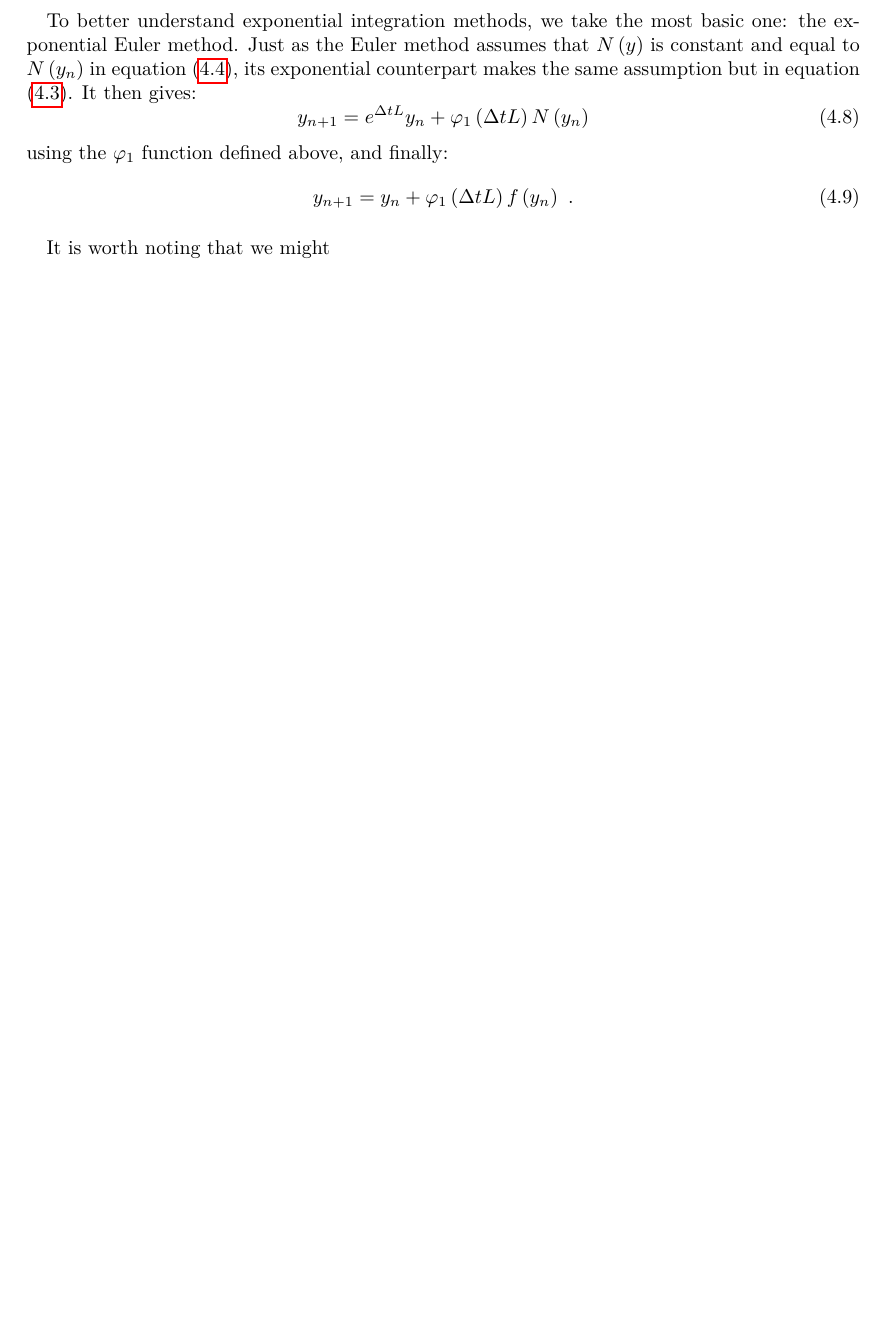
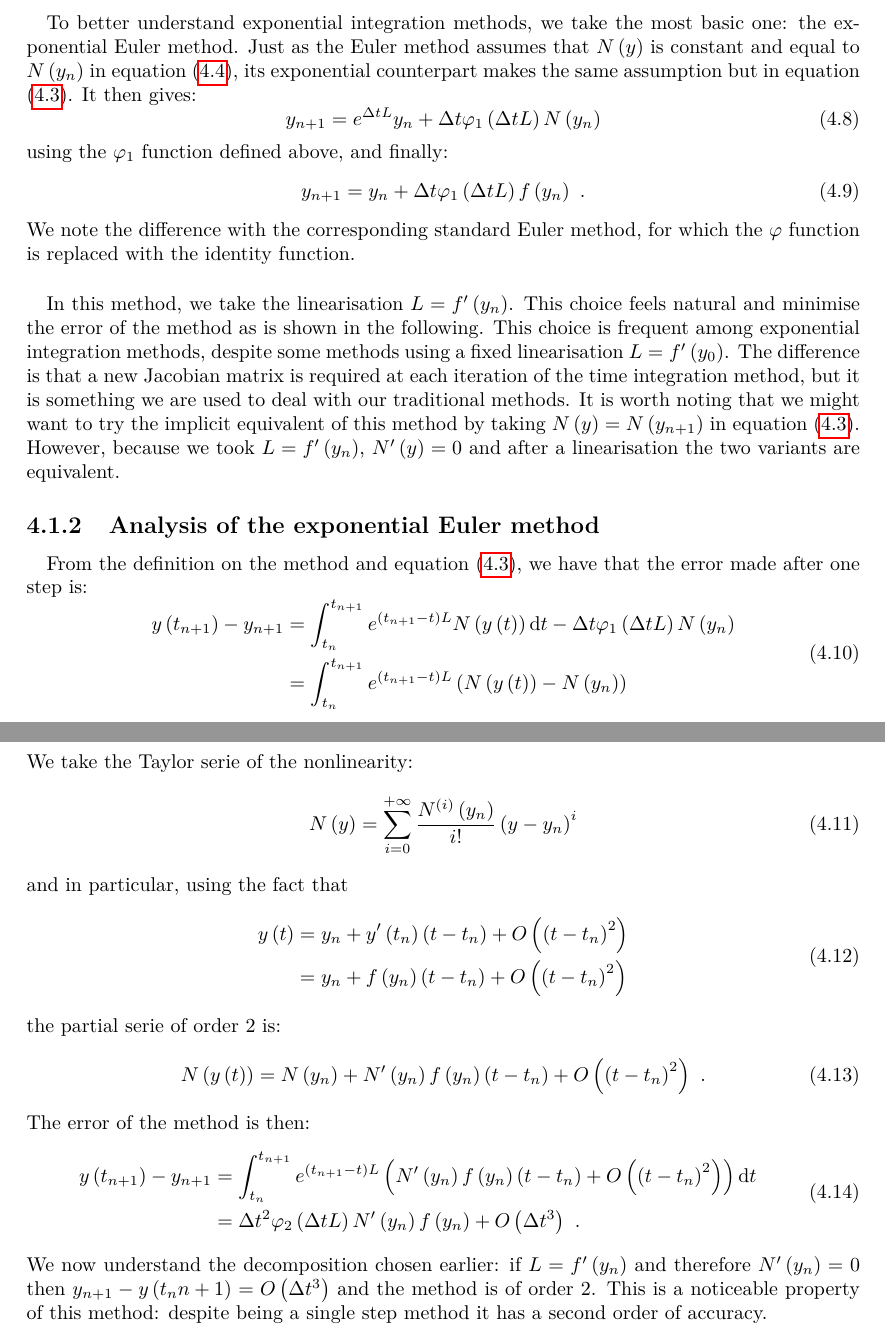
Before and after one commit to pierreXVI/thesis, a LaTeX thesis (main.tex, which reads 4.tex): part of page 60 of 68 before the commit and two parts of pages 60 and 61 of 69 after it, the two joined at a grey line, cut so that both start at the same text, the shorter picture padded with empty space. Compiled offline with pdfLaTeX.

Commit message:
Expeuler

```diff
--- a/4.tex
+++ b/4.tex
@@ -101,12 +101,54 @@
       Just as the Euler method assumes that $N\left(y\right)$ is constant and equal to $N\left(y_n\right)$ in equation (\ref{eq:ode_int_classic}), its exponential counterpart makes the same assumption but in equation (\ref{eq:ode_int}).
       It then gives:
       \begin{equation}
-        y_{n+1} = e^{\Delta t L} y_n + \varphi_1\left(\Delta t L\right) N\left(y_n\right)
+        y_{n+1} = e^{\Delta t L} y_n + \Delta t \varphi_1\left(\Delta t L\right) N\left(y_n\right)
       \end{equation}
       using the $\varphi_1$ function defined above, and finally:
       \begin{equation}
-        y_{n+1} = y_n + \varphi_1\left(\Delta t L\right) f\left(y_n\right) \ .
+        y_{n+1} = y_n + \Delta t \varphi_1\left(\Delta t L\right) f\left(y_n\right) \ .
       \end{equation}
+      We note the difference with the corresponding standard Euler method, for which the $\varphi$ function is replaced with the identity function.
 
       \paragraph{}
-      It is worth noting that we might
+      In this method, we take the linearisation $L = f'\left(y_n\right)$.
+      This choice feels natural and minimise the error of the method as is shown in the following.
+      This choice is frequent among exponential integration methods, despite some methods using a fixed linearisation $L = f'\left(y_0\right)$.
+      The difference is that a new Jacobian matrix is required at each iteration of the time integration method, but it is something we are used to deal with our traditional methods.
+      It is worth noting that we might want to try the implicit equivalent of this method by taking $N\left(y\right) = N\left(y_{n+1}\right)$ in equation (\ref{eq:ode_int}).
+      However, because we took $L = f'\left(y_n\right)$, $N'\left(y\right) = 0$ and after a linearisation the two variants are equivalent.
+
+
+    \subsection{Analysis of the exponential Euler method}
+
+      \paragraph{}
+      From the definition on the method and equation (\ref{eq:ode_int}), we have that the error made after one step is:
+      \begin{equation}
+        \begin{aligned}
+          y\left(t_{n+1}\right) - y_{n+1} &= \int_{t_n}^{t_{n+1}} e^{\left(t_{n+1} - t\right) L} N\left(y\left(t\right)\right) \mathrm{d}t  - \Delta t \varphi_1\left(\Delta t L\right) N\left(y_n\right) \\
+          &= \int_{t_n}^{t_{n+1}} e^{\left(t_{n+1} - t\right) L} \left( N\left(y\left(t\right)\right) - N\left(y_n\right) \right)
+        \end{aligned}
+      \end{equation}
+      We take the Taylor serie of the nonlinearity:
+      \begin{equation}
+        N\left(y\right) = \sum_{i = 0}^{+\infty} \frac{N^{\left(i\right)}\left(y_n\right)}{i!}\left(y - y_n\right)^i
+      \end{equation}
+      and in particular, using the fact that
+      \begin{equation}
+        \begin{aligned}
+          y\left(t\right) &= y_n + y'\left(t_n\right)\left(t - t_n\right) + O\left(\left(t - t_n\right)^2\right) \\
+          & = y_n + f\left(y_n\right)\left(t - t_n\right) + O\left(\left(t - t_n\right)^2\right)
+        \end{aligned}
+      \end{equation}
+      the partial serie of order 2 is:
+      \begin{equation}
+        N\left(y\left(t\right)\right) = N\left(y_n\right) + N'\left(y_n\right)f\left(y_n\right)\left(t - t_n\right) + O\left(\left(t - t_n\right)^2\right) \ .
+      \end{equation}
+      The error of the method is then:
+      \begin{equation}
+        \begin{aligned}
+          y\left(t_{n+1}\right) - y_{n+1} &= \int_{t_n}^{t_{n+1}} e^{\left(t_{n+1} - t\right) L} \left( N'\left(y_n\right)f\left(y_n\right)\left(t - t_n\right) + O\left(\left(t - t_n\right)^2\right) \right) \mathrm{d}t \\
+          &= \Delta t^2\varphi_2\left(\Delta t L\right) N'\left(y_n\right)f\left(y_n\right) + O\left(\Delta t^3\right) \ .
+        \end{aligned}
+      \end{equation}
+      We now understand the decomposition chosen earlier: if $L = f'\left(y_n\right)$ and therefore $N'\left(y_n\right) = 0$ then $y_{n+1} - y\left(t_n{n+1}\right) = O\left(\Delta t^3\right)$ and the method is of order 2.
+      This is a noticeable property of this method: despite being a single step method it has a second order of accuracy.
```
Also changed, not shown: 4.tex (2 more changed lines).
